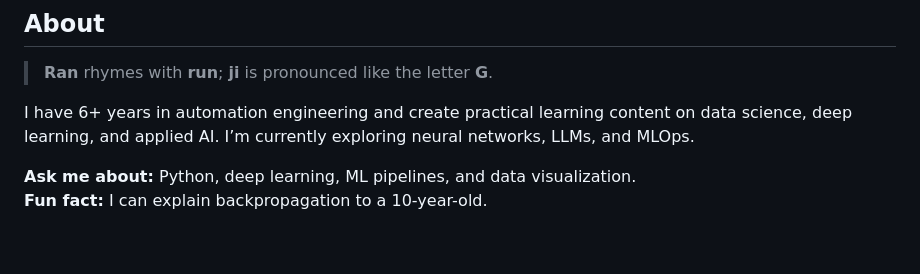
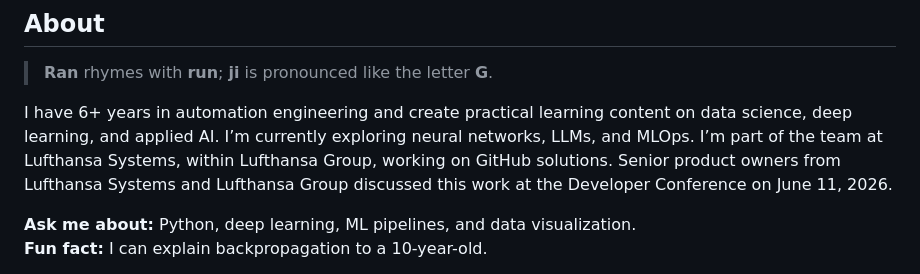
Before and after one commit to ranjiGT/ranjiGT, a Markdown page: README.md, the part around the change. Rendered like a GitHub page; blank space fills up the shorter version.

Commit message:
docs: mention Lufthansa GitHub solutions work
Co-authored-by: yatchmaster <yatchmaster@users.noreply.github.com>

```diff
--- a/README.md
+++ b/README.md
@@ -34,6 +34,9 @@
 > **Ran** rhymes with **run**; **ji** is pronounced like the letter **G**.
 
 I have 6+ years in automation engineering and create practical learning content on data science, deep learning, and applied AI. I’m currently exploring neural networks, LLMs, and MLOps.
+I’m part of the team at Lufthansa Systems, within Lufthansa Group, working on
+GitHub solutions. Senior product owners from Lufthansa Systems and Lufthansa
+Group discussed this work at the Developer Conference on June 11, 2026.
 
 **Ask me about:** Python, deep learning, ML pipelines, and data visualization.<br/>
 **Fun fact:** I can explain backpropagation to a 10-year-old.
```
